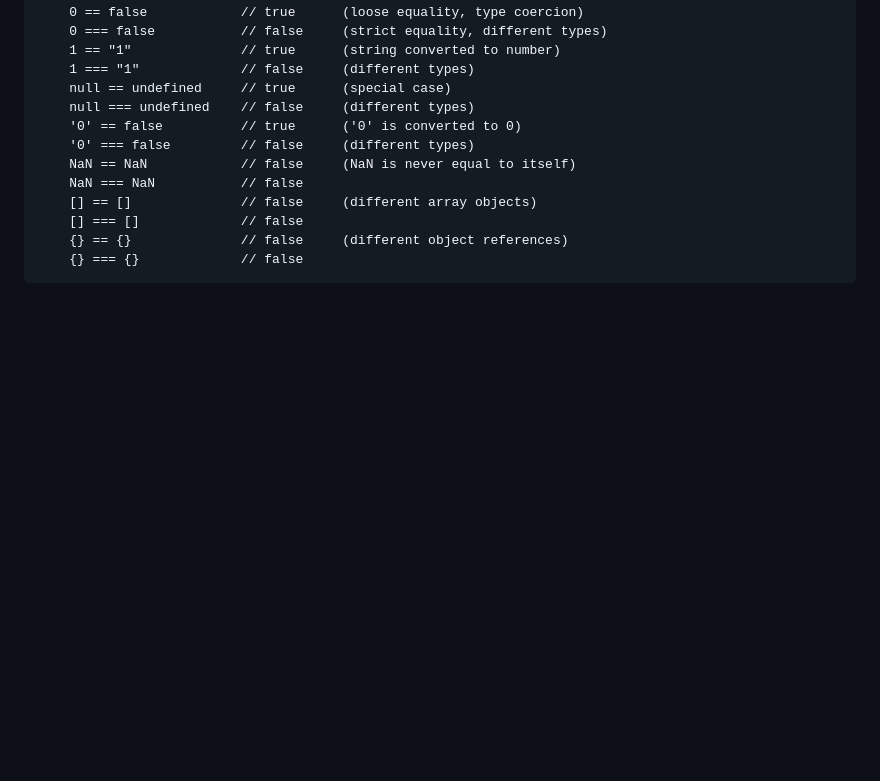
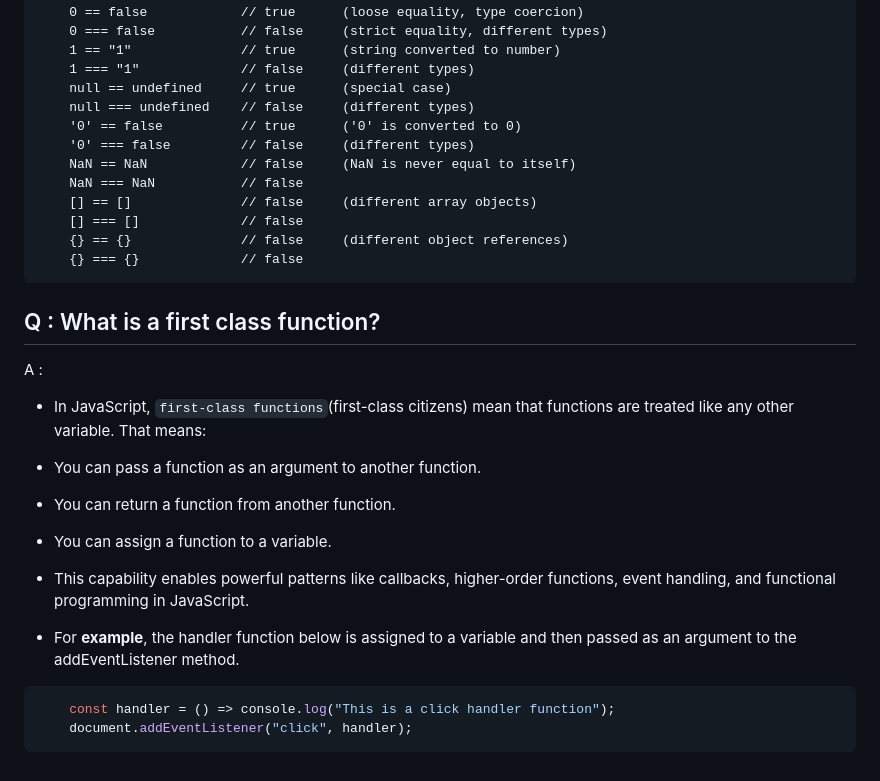
Before and after one commit to kunj-pandya/javascript-questions-and-concepts, a Markdown page: Interview-Questions/questions-and-answers.md, the part around one of its changes. GitHub-like rendering; blank space fills up the shorter version.

Commit message:
add qusestion about first class function

````diff
--- a/Interview-Questions/questions-and-answers.md
+++ b/Interview-Questions/questions-and-answers.md
@@ -247,3 +247,19 @@ A :
     {} == {}              // false     (different object references)
     {} === {}             // false
 ```
+
+## Q : What is a first class function?
+A :
+- In JavaScript, `first-class functions`(first-class citizens) mean that functions are treated like any other variable. That means:
+
+- You can pass a function as an argument to another function.
+- You can return a function from another function.
+- You can assign a function to a variable.
+- This capability enables powerful patterns like callbacks, higher-order functions, event handling, and functional programming in JavaScript.
+
+- For **example**, the handler function below is assigned to a variable and then passed as an argument to the addEventListener method.
+
+```javascript
+    const handler = () => console.log("This is a click handler function");
+    document.addEventListener("click", handler);
+```
````
Also changed, not shown: other parts of Interview-Questions/questions-and-answers.md (+1 -1 lines).
